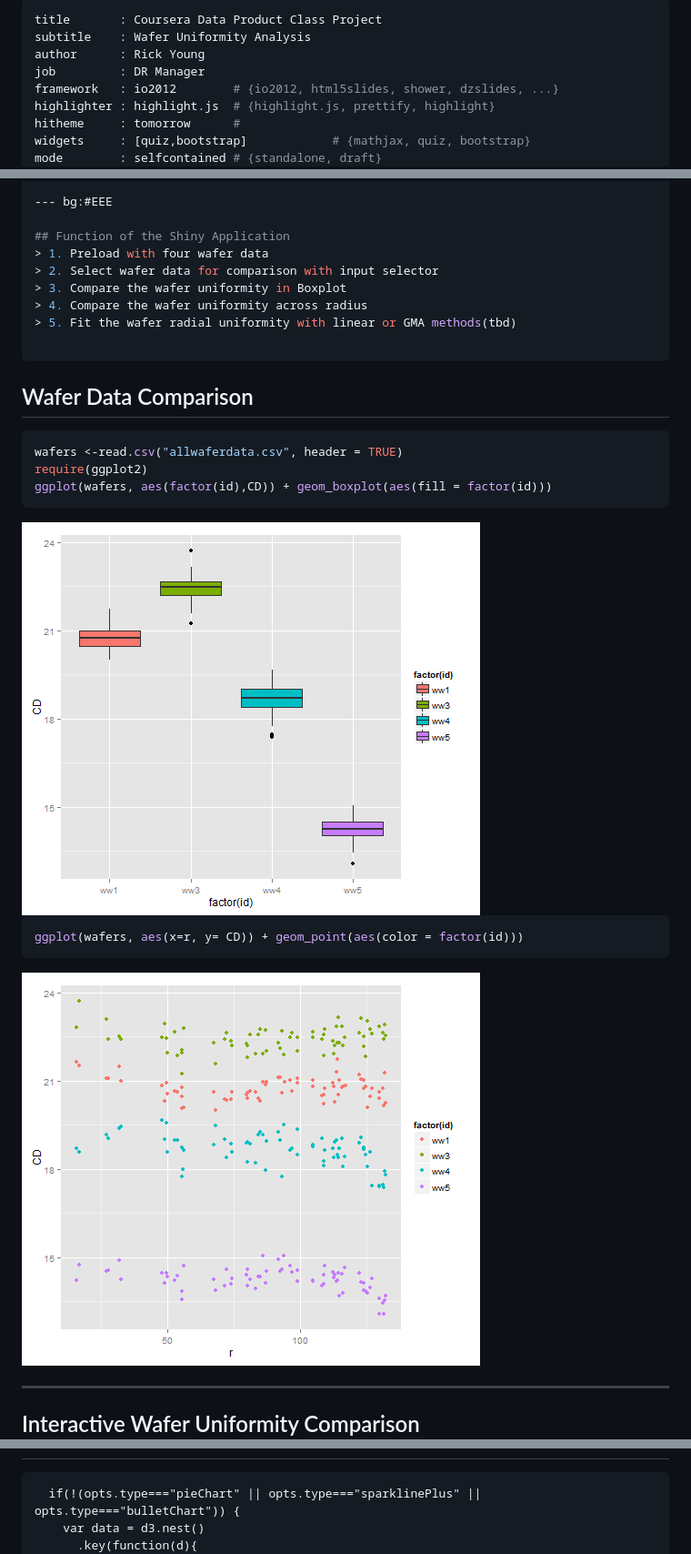
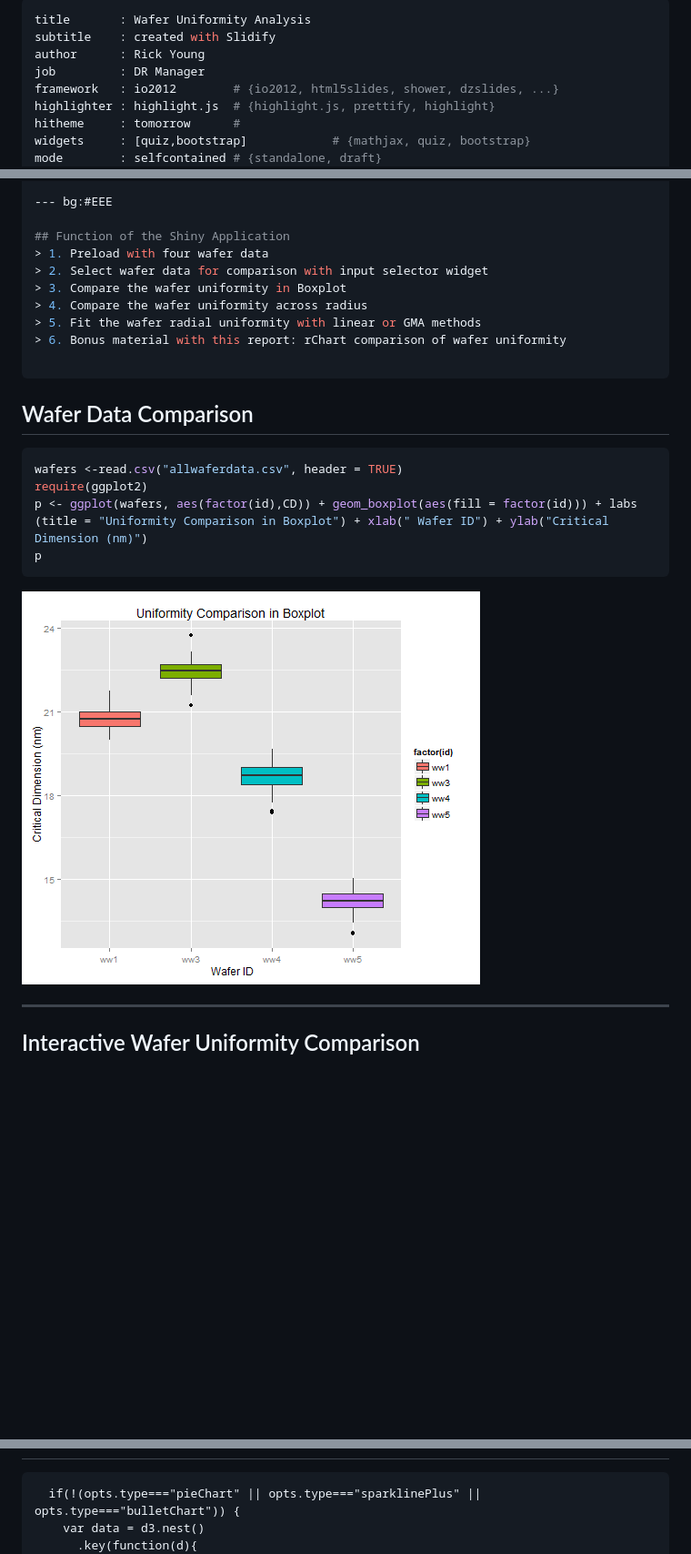
Before and after one commit to Dataaugument/dataproduct_pitch, a Markdown page: index.md, 3 parts joined by grey strips. Shown: that part at 91% size. GitHub-like rendering; pictures changed too: assets/fig/simple-plot-1.png; blank space fills up the shorter version.

Commit message:
Finalized version
Updated data and format

````diff
--- a/index.md
+++ b/index.md
@@ -1,6 +1,6 @@
 ---
-title       : Coursera Data Product Class Project
-subtitle    : Wafer Uniformity Analysis
+title       : Wafer Uniformity Analysis
+subtitle    : created with Slidify
 author      : Rick Young
 job         : DR Manager
 framework   : io2012        # {io2012, html5slides, shower, dzslides, ...}
@@ -42,10 +42,11 @@ Yes, the requirement across the 300 mm wafer is in the order of 2nm!
 
 ## Function of the Shiny Application
 > 1. Preload with four wafer data
-> 2. Select wafer data for comparison with input selector
+> 2. Select wafer data for comparison with input selector widget
 > 3. Compare the wafer uniformity in Boxplot
 > 4. Compare the wafer uniformity across radius
-> 5. Fit the wafer radial uniformity with linear or GMA methods(tbd)
+> 5. Fit the wafer radial uniformity with linear or GMA methods
+> 6. Bonus material with this report: rChart comparison of wafer uniformity
 
 ---
 
@@ -54,17 +55,12 @@ Yes, the requirement across the 300 mm wafer is in the order of 2nm!
 ```r
 wafers <-read.csv("allwaferdata.csv", header = TRUE)
 require(ggplot2)
-ggplot(wafers, aes(factor(id),CD)) + geom_boxplot(aes(fill = factor(id)))
+p <- ggplot(wafers, aes(factor(id),CD)) + geom_boxplot(aes(fill = factor(id))) + labs (title = "Uniformity Comparison in Boxplot") + xlab(" Wafer ID") + ylab("Critical Dimension (nm)")
+p
 ```
 
 <img src="assets/fig/simple-plot-1.png" title="plot of chunk simple-plot" alt="plot of chunk simple-plot" style="display: block; margin: auto;" />
 
-```r
-ggplot(wafers, aes(x=r, y= CD)) + geom_point(aes(color = factor(id)))
-```
-
-<img src="assets/fig/simple-plot-2.png" title="plot of chunk simple-plot" alt="plot of chunk simple-plot" style="display: block; margin: auto;" />
-
 ---
 
 ## Interactive Wafer Uniformity Comparison
@@ -73,10 +69,10 @@ ggplot(wafers, aes(x=r, y= CD)) + geom_point(aes(color = factor(id)))
 <script type='text/javascript'>
  $(document).ready(function(){
-      drawchart1d477505cda()
+      drawchart934743d4584()
     });
-    function drawchart1d477505cda(){
+    function drawchart934743d4584(){
       var opts = {
- "dom": "chart1d477505cda",
+ "dom": "chart934743d4584",
 "width":    800,
 "height":    400,
 "x": "r",
@@ -84,7 +80,7 @@ ggplot(wafers, aes(x=r, y= CD)) + geom_point(aes(color = factor(id)))
 "group": "id",
 "xlim": [      0,    150 ],
 "type": "scatterChart",
-"id": "chart1d477505cda"
+"id": "chart934743d4584"
 },
         data = [
  {
````
Also changed, not shown: other parts of index.md (+2 -2 lines), 2 other files.
